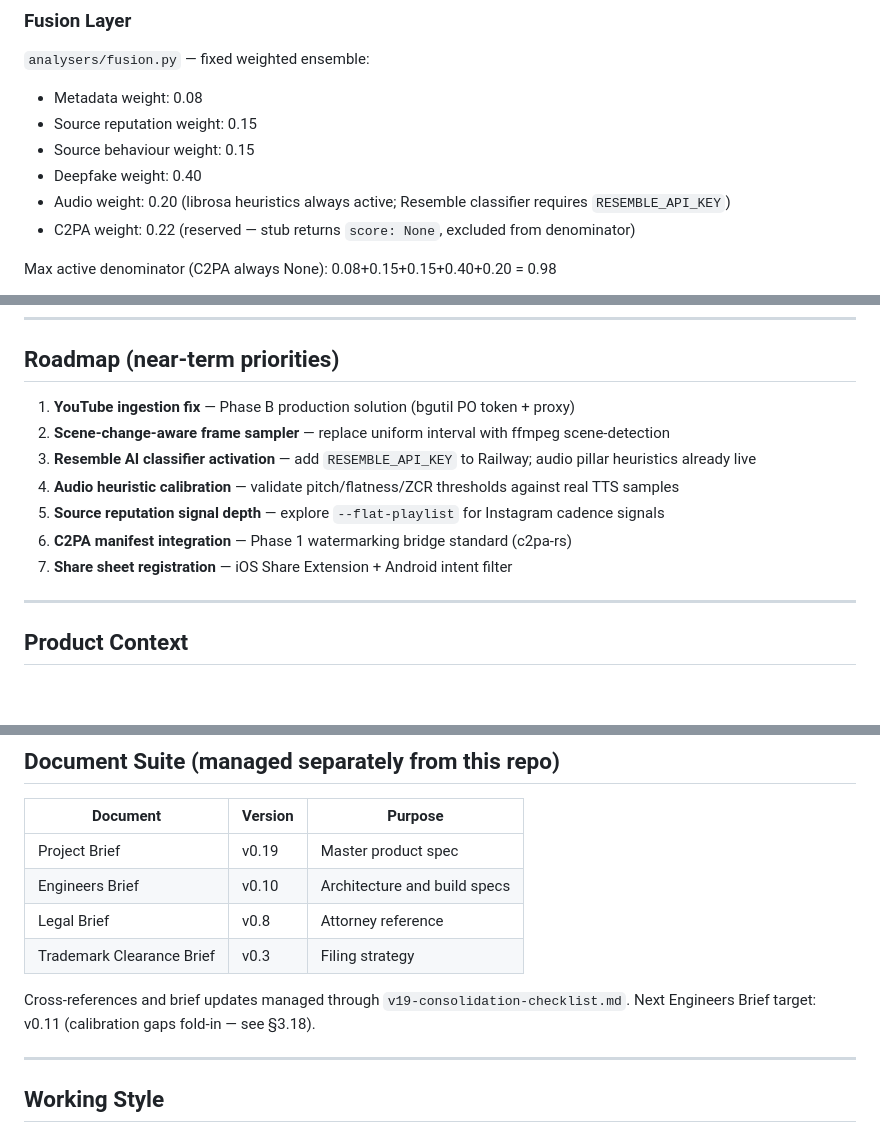
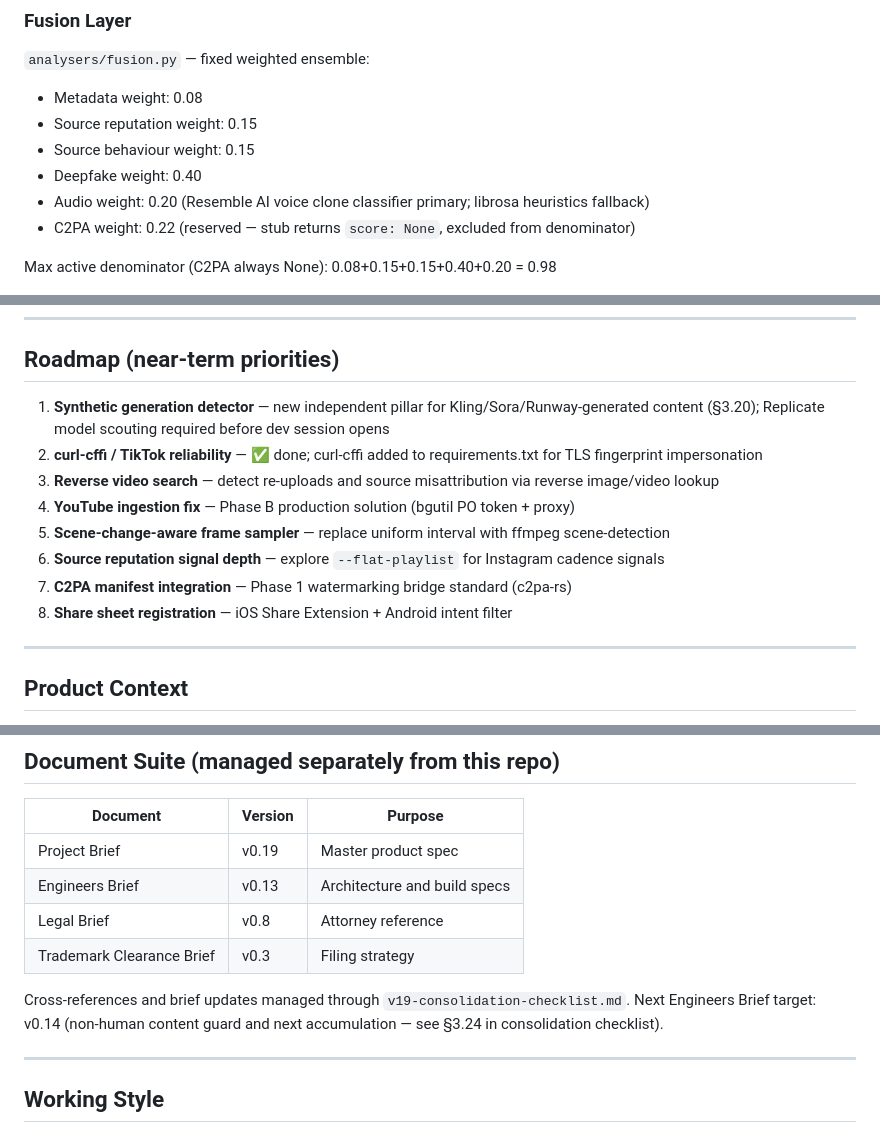
Before and after one commit to DustyDingo/Skept-prototype, a Markdown page: CLAUDE.md, 3 parts joined by grey strips. GitHub-like rendering; blank space fills up the shorter version.

Commit message:
docs: update CLAUDE.md — audio live, frame confidence scalar, non-human calibration gap, EB v0.13

```diff
--- a/CLAUDE.md
+++ b/CLAUDE.md
@@ -104,7 +105,7 @@ Returns exactly 0.50 when no actionable signal found — contributes no directio
 - Source reputation weight: 0.15
 - Source behaviour weight: 0.15
 - Deepfake weight: 0.40
-- Audio weight: 0.20 (librosa heuristics always active; Resemble classifier requires `RESEMBLE_API_KEY`)
+- Audio weight: 0.20 (Resemble AI voice clone classifier primary; librosa heuristics fallback)
 - C2PA weight: 0.22 (reserved — stub returns `score: None`, excluded from denominator)
 
 Max active denominator (C2PA always None): 0.08+0.15+0.15+0.40+0.20 = 0.98
@@ -198,13 +200,14 @@ further implementation or data access.
 
 ## Roadmap (near-term priorities)
 
-1. **YouTube ingestion fix** — Phase B production solution (bgutil PO token + proxy)
-2. **Scene-change-aware frame sampler** — replace uniform interval with ffmpeg scene-detection
-3. **Resemble AI classifier activation** — add `RESEMBLE_API_KEY` to Railway; audio pillar heuristics already live
-4. **Audio heuristic calibration** — validate pitch/flatness/ZCR thresholds against real TTS samples
-5. **Source reputation signal depth** — explore `--flat-playlist` for Instagram cadence signals
-6. **C2PA manifest integration** — Phase 1 watermarking bridge standard (c2pa-rs)
-7. **Share sheet registration** — iOS Share Extension + Android intent filter
+1. **Synthetic generation detector** — new independent pillar for Kling/Sora/Runway-generated content (§3.20); Replicate model scouting required before dev session opens
+2. **curl-cffi / TikTok reliability** — ✅ done; curl-cffi added to requirements.txt for TLS fingerprint impersonation
+3. **Reverse video search** — detect re-uploads and source misattribution via reverse image/video lookup
+4. **YouTube ingestion fix** — Phase B production solution (bgutil PO token + proxy)
+5. **Scene-change-aware frame sampler** — replace uniform interval with ffmpeg scene-detection
+6. **Source reputation signal depth** — explore `--flat-playlist` for Instagram cadence signals
+7. **C2PA manifest integration** — Phase 1 watermarking bridge standard (c2pa-rs)
+8. **Share sheet registration** — iOS Share Extension + Android intent filter
 
 ---
 
@@ -242,12 +245,12 @@ Body font: Calibri
 | Document | Version | Purpose |
 |---|---|---|
 | Project Brief | v0.19 | Master product spec |
-| Engineers Brief | v0.10 | Architecture and build specs |
+| Engineers Brief | v0.13 | Architecture and build specs |
 | Legal Brief | v0.8 | Attorney reference |
 | Trademark Clearance Brief | v0.3 | Filing strategy |
 
 Cross-references and brief updates managed through `v19-consolidation-checklist.md`.
-Next Engineers Brief target: v0.11 (calibration gaps fold-in — see §3.18).
+Next Engineers Brief target: v0.14 (non-human content guard and next accumulation — see §3.24 in consolidation checklist).
 
 ---
 
```
Also changed, not shown: other parts of CLAUDE.md (+3 -1 lines).
